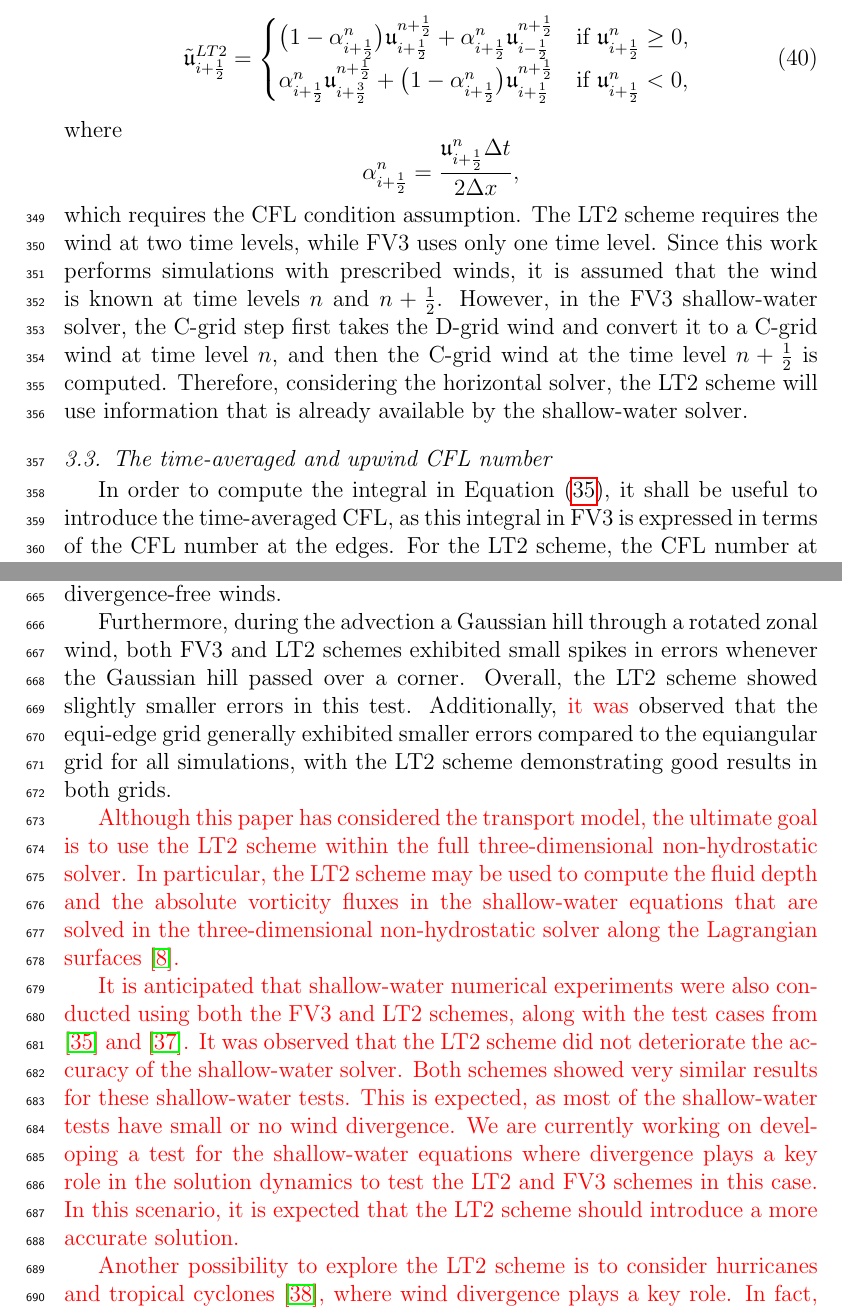
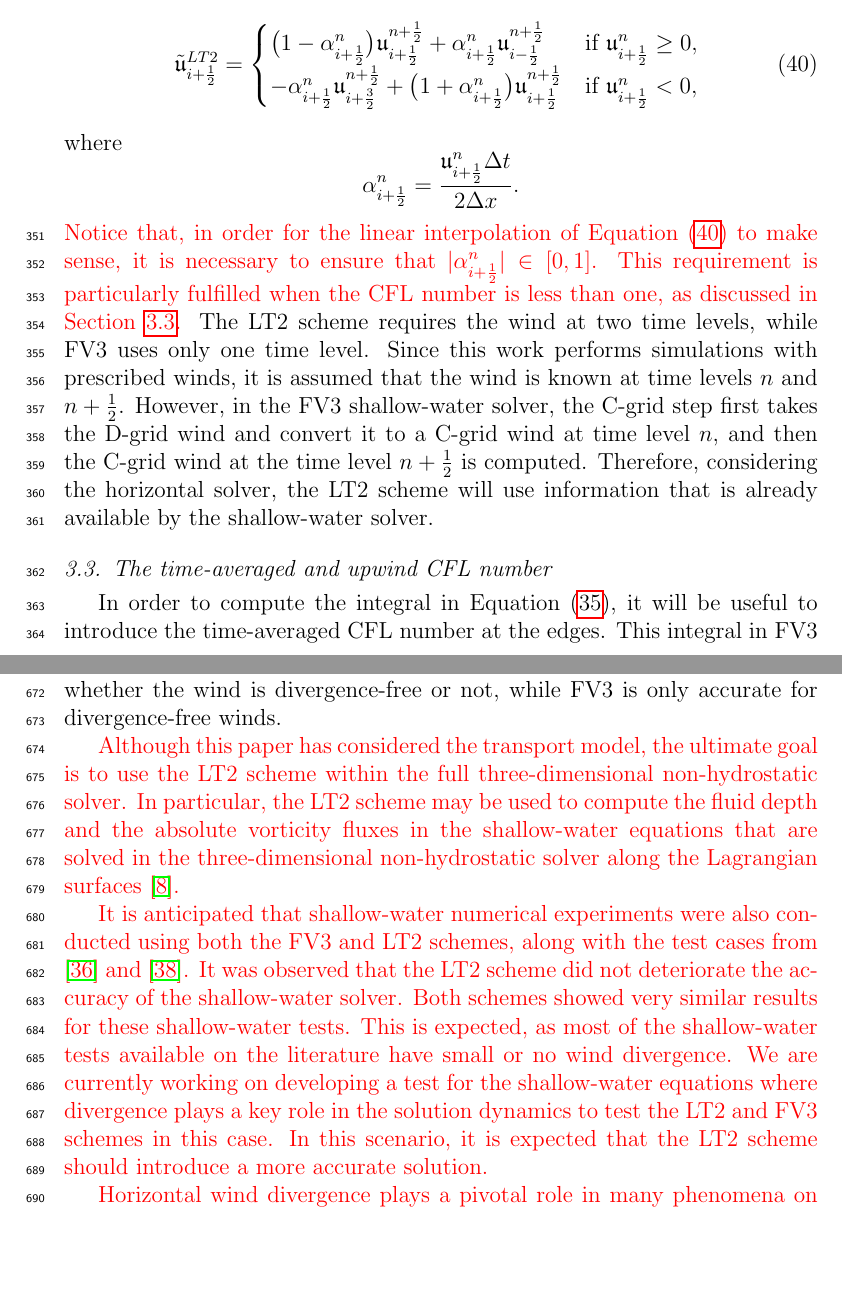
Before and after one commit to luanfs/adv_fv3_paper, a LaTeX paper (paper.tex): two parts of pages 18 and 36 of 45, joined at a grey line, cut so that both start at the same text, the shorter picture padded with empty space. Compiled offline with pdfLaTeX.

Commit message:
minor corrections and reformulation of conclusion

```diff
--- a/paper.tex
+++ b/paper.tex
@@ -784,15 +783,19 @@ which leads to a first-order accurate scheme in time.
 
 To achieve second-order accuracy in time, a second-order Runge-Kutta (RK2) method may be employed to integrate Equation \eqref{1d-dp-equation}. Following \cite{durran:2010}, this scheme results in:
 \begin{equation}
+	\label{rk2-wind}
 	\tilde{\mathfrak{u}}^{LT2}_{i+\frac{1}{2}} =
 	\begin{cases}
 		\big(1-\alpha_{i+\frac{1}{2}}^n \big)\mathfrak{\mathfrak{u}}^{n+\frac{1}{2}}_{i+\frac{1}{2}} +
 		\alpha_{i+\frac{1}{2}}^n \mathfrak{u}^{n+\frac{1}{2}}_{i-\frac{1}{2}} & \text{if } {\mathfrak{u}}^n_{i+\frac{1}{2}}\geq 0,\\
-		\alpha_{i+\frac{1}{2}}^n \mathfrak{u}^{n+\frac{1}{2}}_{i+\frac{3}{2}} + \big(1-\alpha_{i+\frac{1}{2}}^n\big)
+		-\alpha_{i+\frac{1}{2}}^n \mathfrak{u}^{n+\frac{1}{2}}_{i+\frac{3}{2}} + \big(1+\alpha_{i+\frac{1}{2}}^n\big)
 		\mathfrak{u}^{n+\frac{1}{2}}_{i+\frac{1}{2}} & \text{if } {\mathfrak{u}}^n_{i+\frac{1}{2}} < 0,\
 	\end{cases}
 \end{equation}
-where $$\alpha_{i+\frac{1}{2}}^n = \frac{\mathfrak{u}_{i+\frac{1}{2}}^n\Delta t}{2\Delta x},$$ which requires the CFL condition assumption.
+where $$\alpha_{i+\frac{1}{2}}^n =  \frac{\mathfrak{u}_{i+\frac{1}{2}}^n\Delta t}{2\Delta x}.$$
+\textcolor{red}{
+Notice that, in order for the linear interpolation of Equation \eqref{rk2-wind} to make sense, it is necessary to ensure that $|\alpha_{i+\frac{1}{2}}^n| \in [0,1]$.
+This requirement is particularly fulfilled when the CFL number is less than one, as discussed in Section \ref{timeav-cfl}.}
 The LT2 scheme requires the wind at two time levels, while FV3 uses only one time level.
 Since this work performs simulations with prescribed winds, it is  assumed that the wind is known at time levels $n$ and $n+\frac{1}{2}$.
 However, in the FV3 shallow-water solver, the C-grid step first takes the D-grid wind and convert it to a C-grid wind at time level $n$, and then the  C-grid wind at the time level $n+\frac{1}{2}$ is computed.
@@ -800,7 +803,8 @@ Therefore, considering the horizontal solver, the LT2 scheme will use informatio
 
 \subsection{The time-averaged and upwind CFL number}
 \label{timeav-cfl}
-In order to compute the integral in Equation \eqref{numerical-flux}, it shall be useful to introduce the time-averaged CFL, as this integral in FV3 is expressed in terms of the CFL number at the edges.
+In order to compute the integral in Equation \eqref{numerical-flux}, it will be useful to introduce the time-averaged CFL number at the edges.
+This integral in FV3 is expressed in terms of this number.
 For the LT2 scheme, the CFL number at the edges is defined naturally as
 \begin{align}
 	\label{cfl_LT2}
@@ -1494,9 +1507,11 @@ In this case, FV3 is only first order, while LT2 is second-order. Even with a li
 This was demonstrated consistently throughout the simulations.
 Therefore, the major conclusion here is that the LT2 scheme is more accurate regardless of whether the wind is divergence-free or not, while FV3 is only accurate for divergence-free winds.
 
-Furthermore, during the advection a Gaussian hill through a rotated zonal wind, both FV3 and LT2 schemes exhibited small spikes in errors whenever the Gaussian hill passed over a corner.
-Overall, the LT2 scheme showed slightly smaller errors in this test.
-Additionally, \textcolor{red}{it was} observed that the equi-edge grid generally exhibited smaller errors compared to the equiangular grid for all simulations, with the LT2 scheme demonstrating good results in both grids.
+%Furthermore, during the advection a Gaussian hill through a rotated zonal wind, both FV3 and LT2 schemes exhibited small spikes in errors whenever the Gaussian hill passed over a corner.
+%Overall, the LT2 scheme showed slightly smaller errors in this test.
+%Additionally, \textcolor{red}{it was} observed that the equi-edge grid generally exhibited smaller errors compared to the equiangular grid for all simulations, with the LT2 scheme demonstrating good results in both grids.
+
+
 
 \textcolor{red}{
 Although this paper has considered the transport model, the ultimate goal is to use the LT2 scheme within the full three-dimensional non-hydrostatic solver.
@@ -1505,20 +1520,18 @@ In particular, the LT2 scheme may be used to compute the fluid depth and the abs
 \textcolor{red}{
 It is anticipated that shallow-water numerical experiments were also conducted using both the FV3 and LT2 schemes, along with the test cases from \cite{will:1992} and \cite{galewsky:2004}. It was observed that the LT2 scheme did not deteriorate the accuracy of the shallow-water solver.
 Both schemes showed very similar results for these shallow-water tests.
-This is expected, as most of the shallow-water tests have small or no wind divergence.
+This is expected, as most of the shallow-water tests available on the literature have small or no wind divergence.
 We are currently working on developing a test for the shallow-water equations where divergence plays a key role in the solution dynamics to test the LT2 and FV3 schemes in this case.
-In this scenario, it is expected that the LT2 scheme should introduce a more accurate solution.
+In this scenario, it is expected that the LT2 scheme should introduce a more accurate solution.}
+
+\textcolor{red}{
+Horizontal wind divergence plays a pivotal role in many phenomena on the atmosphere such as in tropical cyclones, hurricanes and in the Intertropical Convergence Zone \cite{holton:2012}.
+For example, hurricanes are fueled by strong horizontal wind convergence at the Earth’s surface, with strong horizontal wind divergence occurring at high altitudes.
+Therefore, we expect that the LT2 scheme has the potential to improve the forecast of these phenomena where wind divergence is present.
+For example, LT2 scheme may be used to conduct a study based on \cite{gao:2021}, where the impact of using different 1D PPM schemes of FV3 on hurricane intensity prediction is investigated.
+This study highlights how modifying the advection scheme may improve hurricane intensity prediction and affect the eyewall convection location.
 }
 
-\textcolor{red}{
-Another possibility to explore the LT2 scheme is to consider hurricanes and tropical cyclones \cite{holton:2012}, where wind divergence plays a key role.
-In fact, these phenomena are fueled by strong horizontal
-wind convergence at the Earth’s surface, with strong horizontal wind divergence occurring at high altitudes.
-A study based on \cite{gao:2021} could be performed, where the impact of using different 1D PPM schemes of FV3 on hurricane intensity prediction is investigated.
-This study highlights how modifying the advection scheme may improve
-hurricane intensity prediction and affect the eyewall convection location.
-Therefore, the LT2 transport scheme could be used in these simulations to observe its effect on hurricane intensity prediction.
-}
 
 
 \section*{CRediT authorship contribution statement}
```
Also changed, not shown: paper.tex (59 more changed lines).
